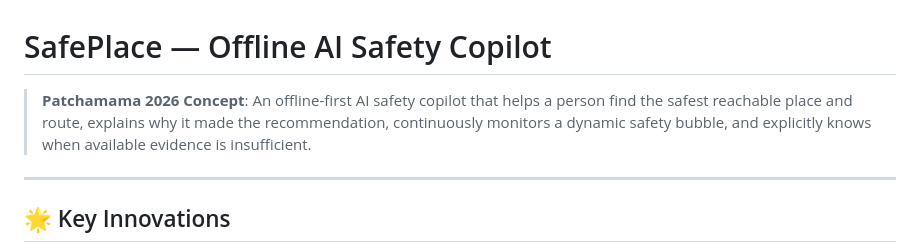
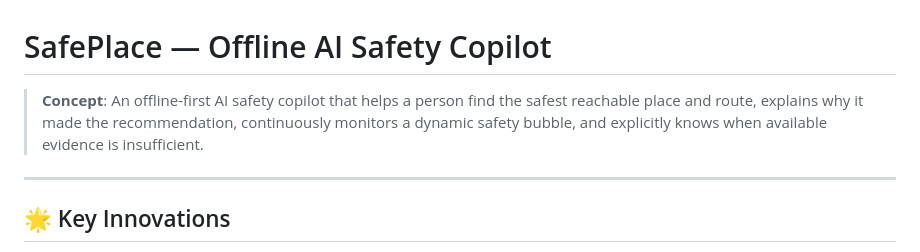
Before and after one commit to Pavuluru-5/SafePlace, a Markdown page: README.md, the part around the change. Rendered like a GitHub page.

```diff
--- a/README.md
+++ b/README.md
@@ -1,6 +1,6 @@
 # SafePlace — Offline AI Safety Copilot
 
-> **Patchamama 2026 Concept**: An offline-first AI safety copilot that helps a person find the safest reachable place and route, explains why it made the recommendation, continuously monitors a dynamic safety bubble, and explicitly knows when available evidence is insufficient.
+> **Concept**: An offline-first AI safety copilot that helps a person find the safest reachable place and route, explains why it made the recommendation, continuously monitors a dynamic safety bubble, and explicitly knows when available evidence is insufficient.
 
 ---
 
```
